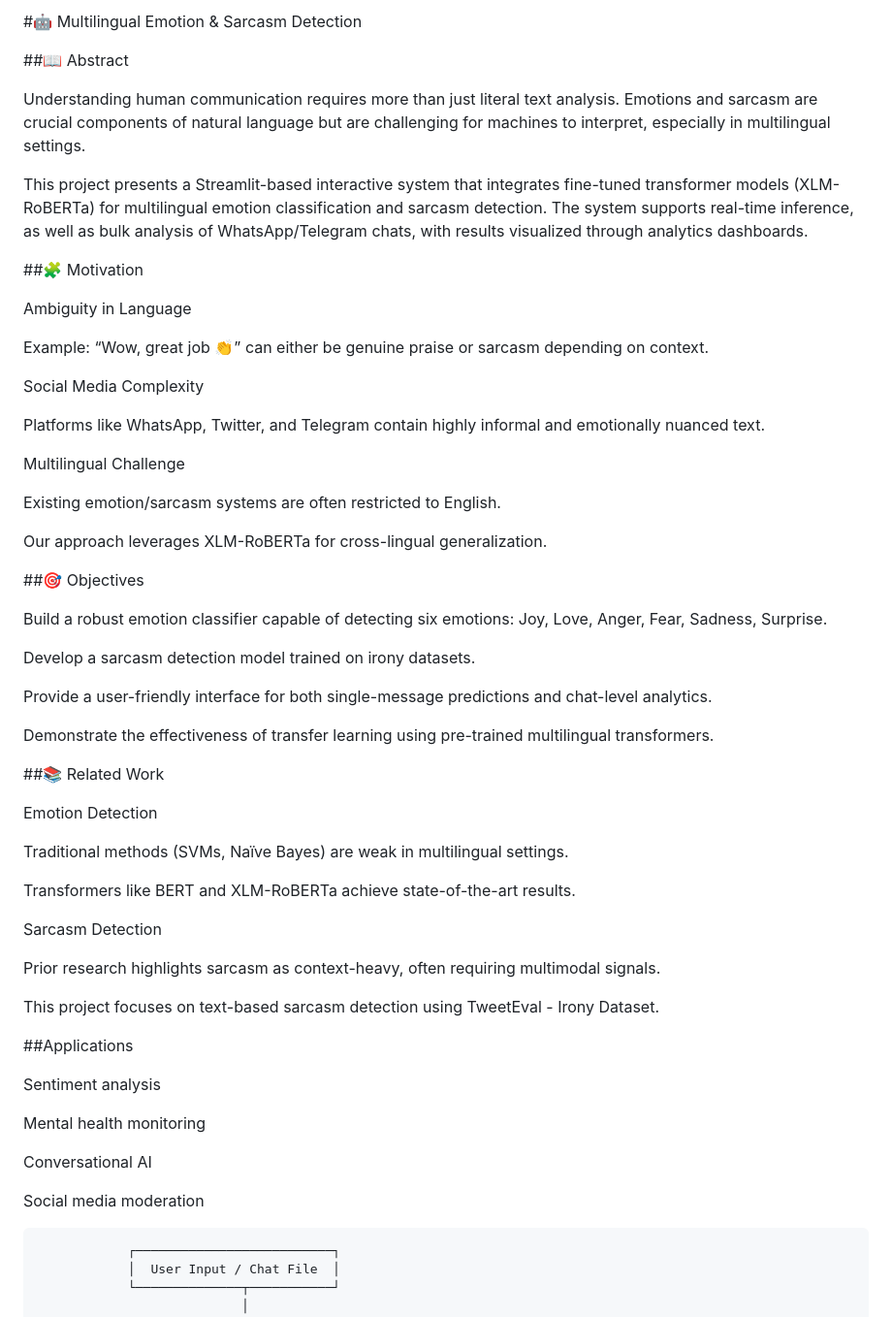
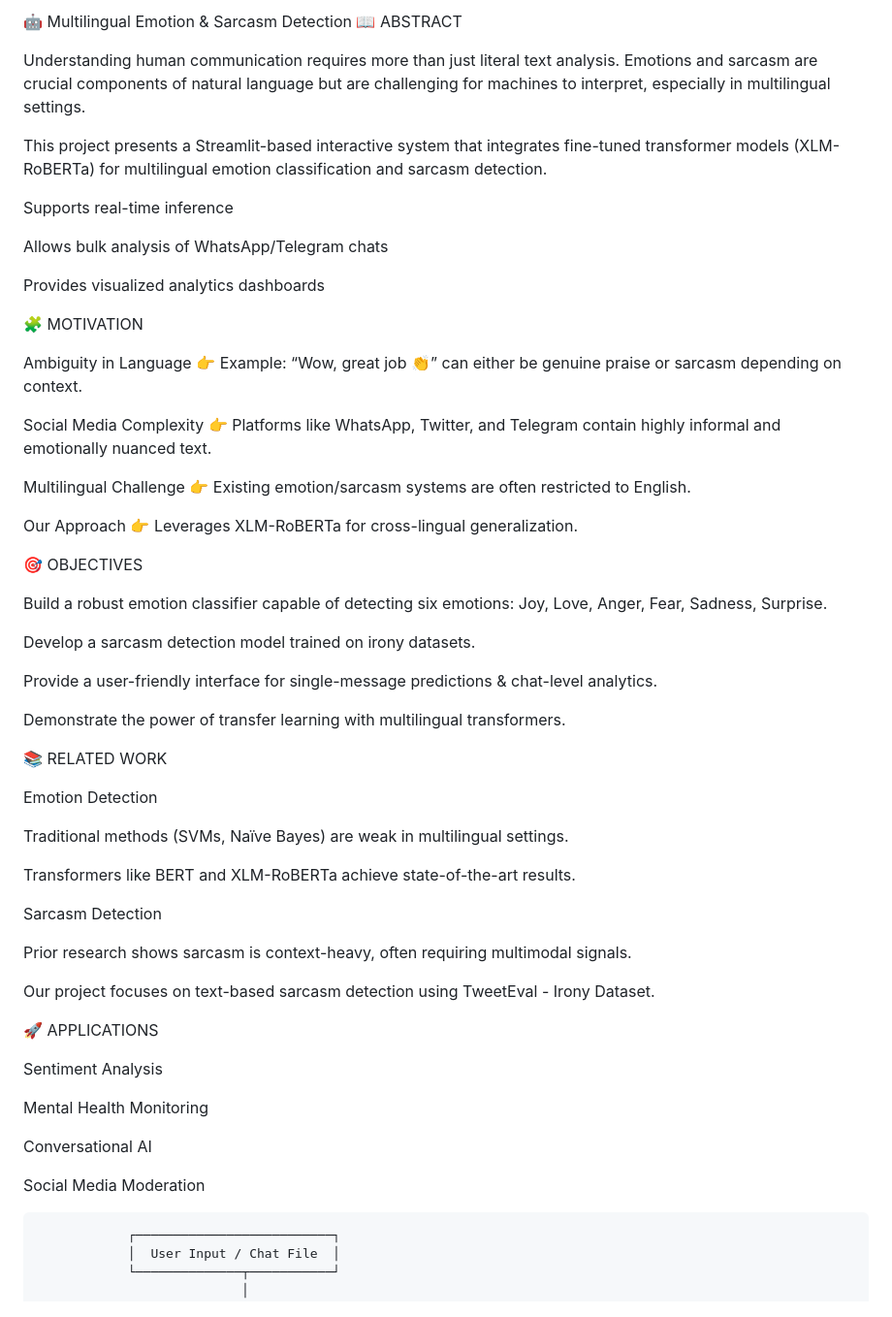
Before and after one commit to Sankalp-gupta1/Multilingual-emotion-detection, a Markdown page: README.md, the part around one of its changes. Shown at 97% size. Drawn GitHub-style.

```diff
--- a/README.md
+++ b/README.md
@@ -1,39 +1,42 @@
-#🤖 Multilingual Emotion & Sarcasm Detection
+🤖 Multilingual Emotion & Sarcasm Detection
+📖 ABSTRACT
 
+Understanding human communication requires more than just literal text analysis.
+Emotions and sarcasm are crucial components of natural language but are challenging for machines to interpret, especially in multilingual settings.
 
-##📖 Abstract
+This project presents a Streamlit-based interactive system that integrates fine-tuned transformer models (XLM-RoBERTa) for multilingual emotion classification and sarcasm detection.
 
-Understanding human communication requires more than just literal text analysis. Emotions and sarcasm are crucial components of natural language but are challenging for machines to interpret, especially in multilingual settings.
+Supports real-time inference
 
-This project presents a Streamlit-based interactive system that integrates fine-tuned transformer models (XLM-RoBERTa) for multilingual emotion classification and sarcasm detection. The system supports real-time inference, as well as bulk analysis of WhatsApp/Telegram chats, with results visualized through analytics dashboards.
+Allows bulk analysis of WhatsApp/Telegram chats
 
-##🧩 Motivation
+Provides visualized analytics dashboards
+
+🧩 MOTIVATION
 
 Ambiguity in Language
-
-Example: “Wow, great job 👏” can either be genuine praise or sarcasm depending on context.
+👉 Example: “Wow, great job 👏” can either be genuine praise or sarcasm depending on context.
 
 Social Media Complexity
-
-Platforms like WhatsApp, Twitter, and Telegram contain highly informal and emotionally nuanced text.
+👉 Platforms like WhatsApp, Twitter, and Telegram contain highly informal and emotionally nuanced text.
 
 Multilingual Challenge
+👉 Existing emotion/sarcasm systems are often restricted to English.
 
-Existing emotion/sarcasm systems are often restricted to English.
+Our Approach
+👉 Leverages XLM-RoBERTa for cross-lingual generalization.
 
-Our approach leverages XLM-RoBERTa for cross-lingual generalization.
-
-##🎯 Objectives
+🎯 OBJECTIVES
 
 Build a robust emotion classifier capable of detecting six emotions: Joy, Love, Anger, Fear, Sadness, Surprise.
 
 Develop a sarcasm detection model trained on irony datasets.
 
-Provide a user-friendly interface for both single-message predictions and chat-level analytics.
+Provide a user-friendly interface for single-message predictions & chat-level analytics.
 
-Demonstrate the effectiveness of transfer learning using pre-trained multilingual transformers.
+Demonstrate the power of transfer learning with multilingual transformers.
 
-##📚 Related Work
+📚 RELATED WORK
 
 Emotion Detection
 
@@ -43,19 +46,19 @@ Transformers like BERT and XLM-RoBERTa achieve state-of-the-art results.
 
 Sarcasm Detection
 
-Prior research highlights sarcasm as context-heavy, often requiring multimodal signals.
+Prior research shows sarcasm is context-heavy, often requiring multimodal signals.
 
-This project focuses on text-based sarcasm detection using TweetEval - Irony Dataset.
+Our project focuses on text-based sarcasm detection using TweetEval - Irony Dataset.
 
-##Applications
+🚀 APPLICATIONS
 
-Sentiment analysis
+Sentiment Analysis
 
-Mental health monitoring
+Mental Health Monitoring
 
 Conversational AI
 
-Social media moderation
+Social Media Moderation
 
 
                 ┌──────────────────────────┐
```
Also changed, not shown: other parts of README.md (+39 -51 lines).
